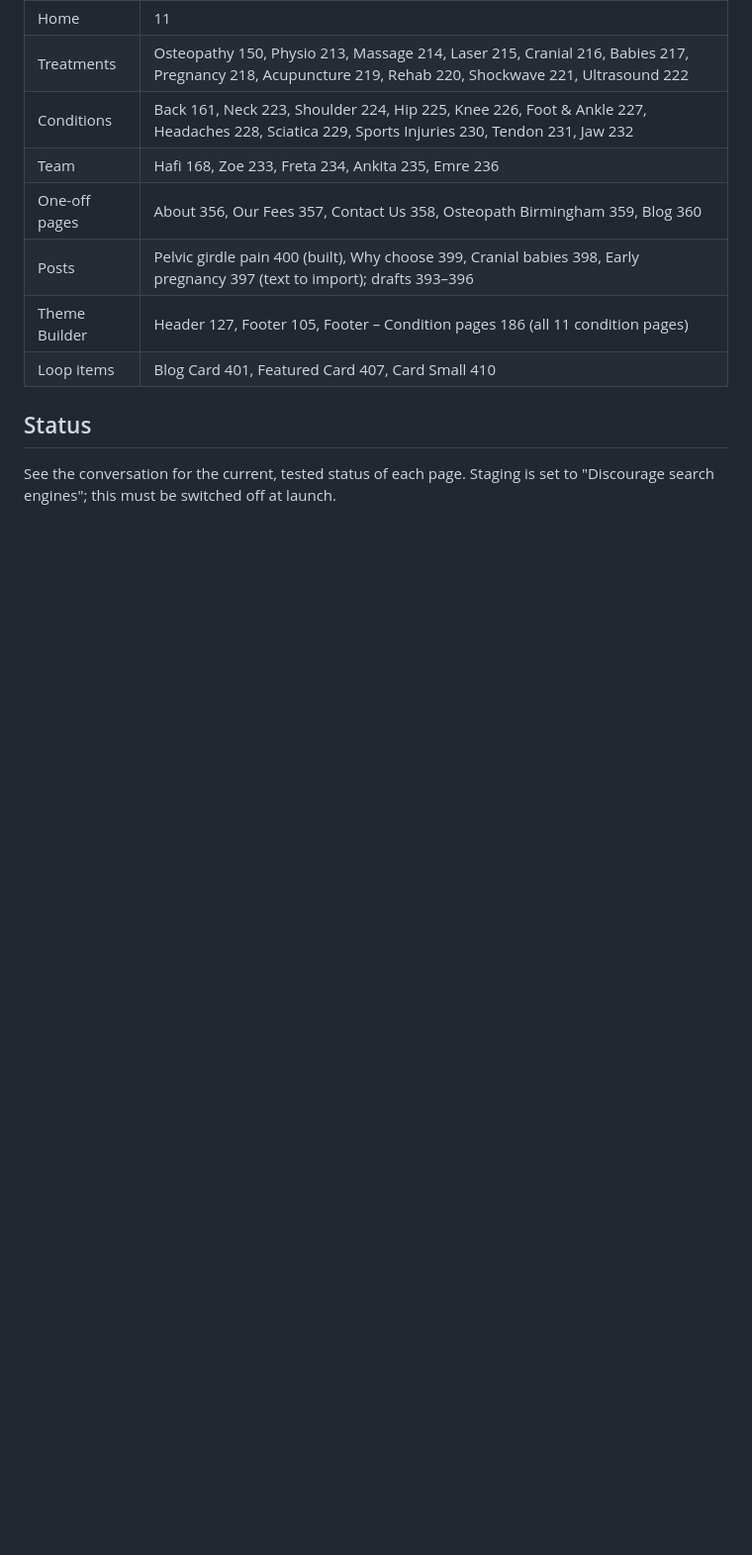
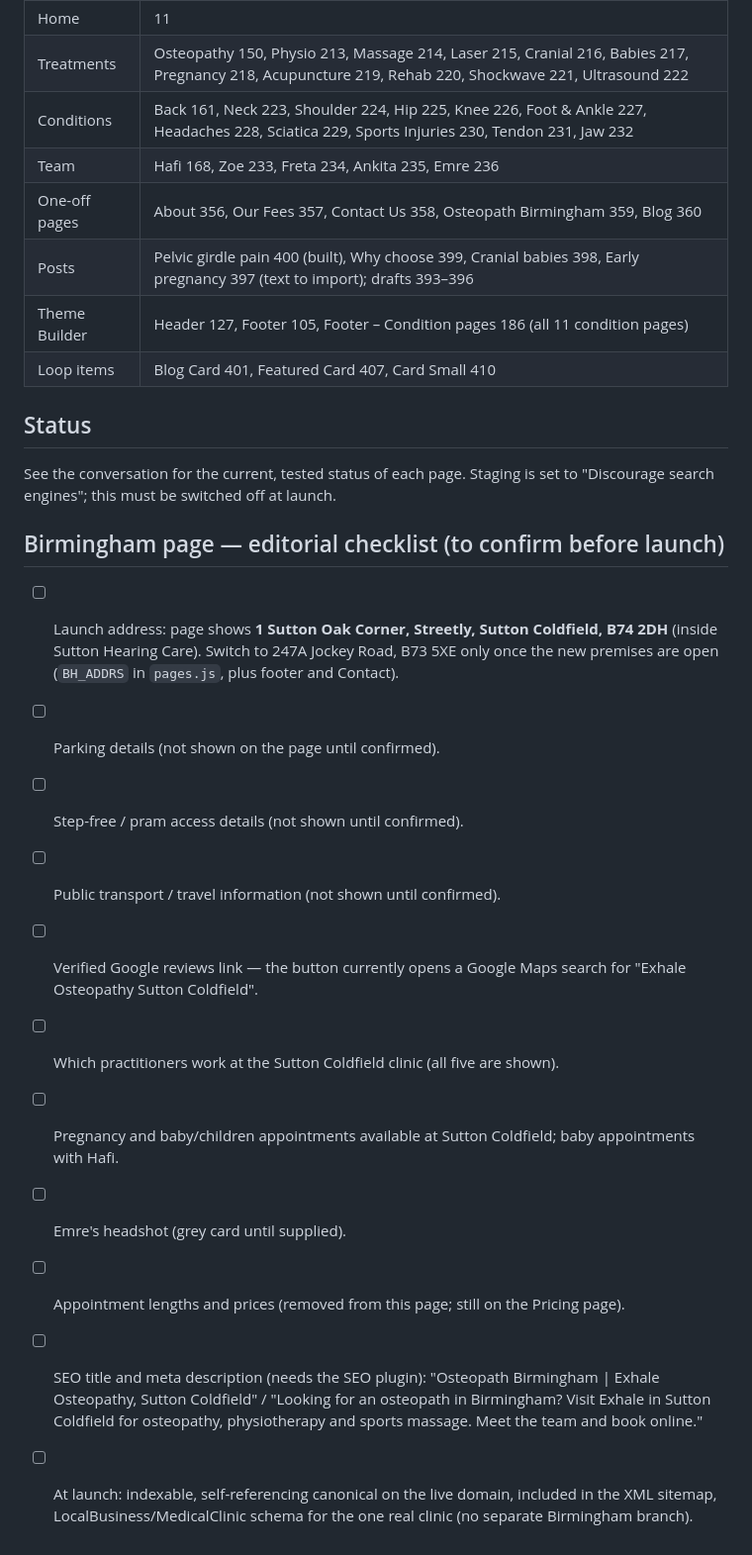
Before and after one commit to hafi2-cpu/exhale-osteopathy-website, a Markdown page: wordpress/README.md, the part around the change. Shown at 99% size. Drawn GitHub-style; blank space fills up the shorter version.

Commit message:
README: Birmingham page editorial checklist
Co-Authored-By: Claude Opus 5.5 <noreply@anthropic.com>
Claude-Session: https://claude.ai/code/session_01KSDL7LnBRXzcAD2bQVykHx

```diff
--- a/wordpress/README.md
+++ b/wordpress/README.md
@@ -95,3 +95,17 @@ Permalinks are set to `/%postname%` (no trailing slash), matching the live site.
 
 See the conversation for the current, tested status of each page. Staging is set to
 "Discourage search engines"; this must be switched off at launch.
+
+## Birmingham page — editorial checklist (to confirm before launch)
+
+- [ ] Launch address: page shows **1 Sutton Oak Corner, Streetly, Sutton Coldfield, B74 2DH** (inside Sutton Hearing Care). Switch to 247A Jockey Road, B73 5XE only once the new premises are open (`BH_ADDRS` in `pages.js`, plus footer and Contact).
+- [ ] Parking details (not shown on the page until confirmed).
+- [ ] Step-free / pram access details (not shown until confirmed).
+- [ ] Public transport / travel information (not shown until confirmed).
+- [ ] Verified Google reviews link — the button currently opens a Google Maps search for "Exhale Osteopathy Sutton Coldfield".
+- [ ] Which practitioners work at the Sutton Coldfield clinic (all five are shown).
+- [ ] Pregnancy and baby/children appointments available at Sutton Coldfield; baby appointments with Hafi.
+- [ ] Emre's headshot (grey card until supplied).
+- [ ] Appointment lengths and prices (removed from this page; still on the Pricing page).
+- [ ] SEO title and meta description (needs the SEO plugin): "Osteopath Birmingham | Exhale Osteopathy, Sutton Coldfield" / "Looking for an osteopath in Birmingham? Visit Exhale in Sutton Coldfield for osteopathy, physiotherapy and sports massage. Meet the team and book online."
+- [ ] At launch: indexable, self-referencing canonical on the live domain, included in the XML sitemap, LocalBusiness/MedicalClinic schema for the one real clinic (no separate Birmingham branch).
```
